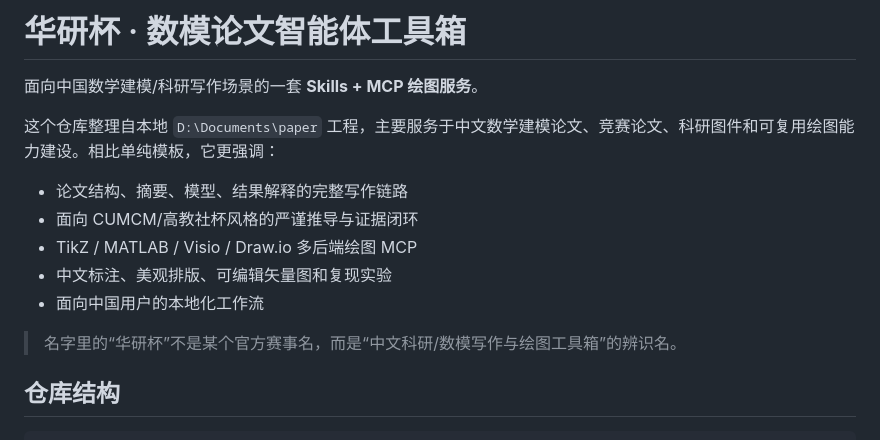
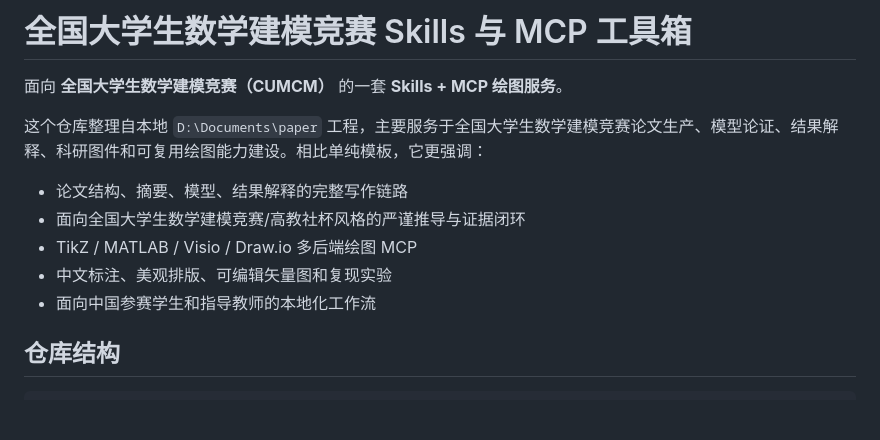
Before and after one commit to zpf2234/china-mathmodel-paper-agent-kit, a Markdown page: README.md, the part around the change. Rendered like a GitHub page; blank space fills up the shorter version.

Commit message:
Refine README for CUMCM positioning

```diff
--- a/README.md
+++ b/README.md
@@ -1,16 +1,14 @@
-# 华研杯 · 数模论文智能体工具箱
+# 全国大学生数学建模竞赛 Skills 与 MCP 工具箱
 
-面向中国数学建模/科研写作场景的一套 **Skills + MCP 绘图服务**。
+面向 **全国大学生数学建模竞赛（CUMCM）** 的一套 **Skills + MCP 绘图服务**。
 
-这个仓库整理自本地 `D:\Documents\paper` 工程，主要服务于中文数学建模论文、竞赛论文、科研图件和可复用绘图能力建设。相比单纯模板，它更强调：
+这个仓库整理自本地 `D:\Documents\paper` 工程，主要服务于全国大学生数学建模竞赛论文生产、模型论证、结果解释、科研图件和可复用绘图能力建设。相比单纯模板，它更强调：
 
 - 论文结构、摘要、模型、结果解释的完整写作链路
-- 面向 CUMCM/高教社杯风格的严谨推导与证据闭环
+- 面向全国大学生数学建模竞赛/高教社杯风格的严谨推导与证据闭环
 - TikZ / MATLAB / Visio / Draw.io 多后端绘图 MCP
 - 中文标注、美观排版、可编辑矢量图和复现实验
-- 面向中国用户的本地化工作流
-
-> 名字里的“华研杯”不是某个官方赛事名，而是“中文科研/数模写作与绘图工具箱”的辨识名。
+- 面向中国参赛学生和指导教师的本地化工作流
 
 ## 仓库结构
 
```
